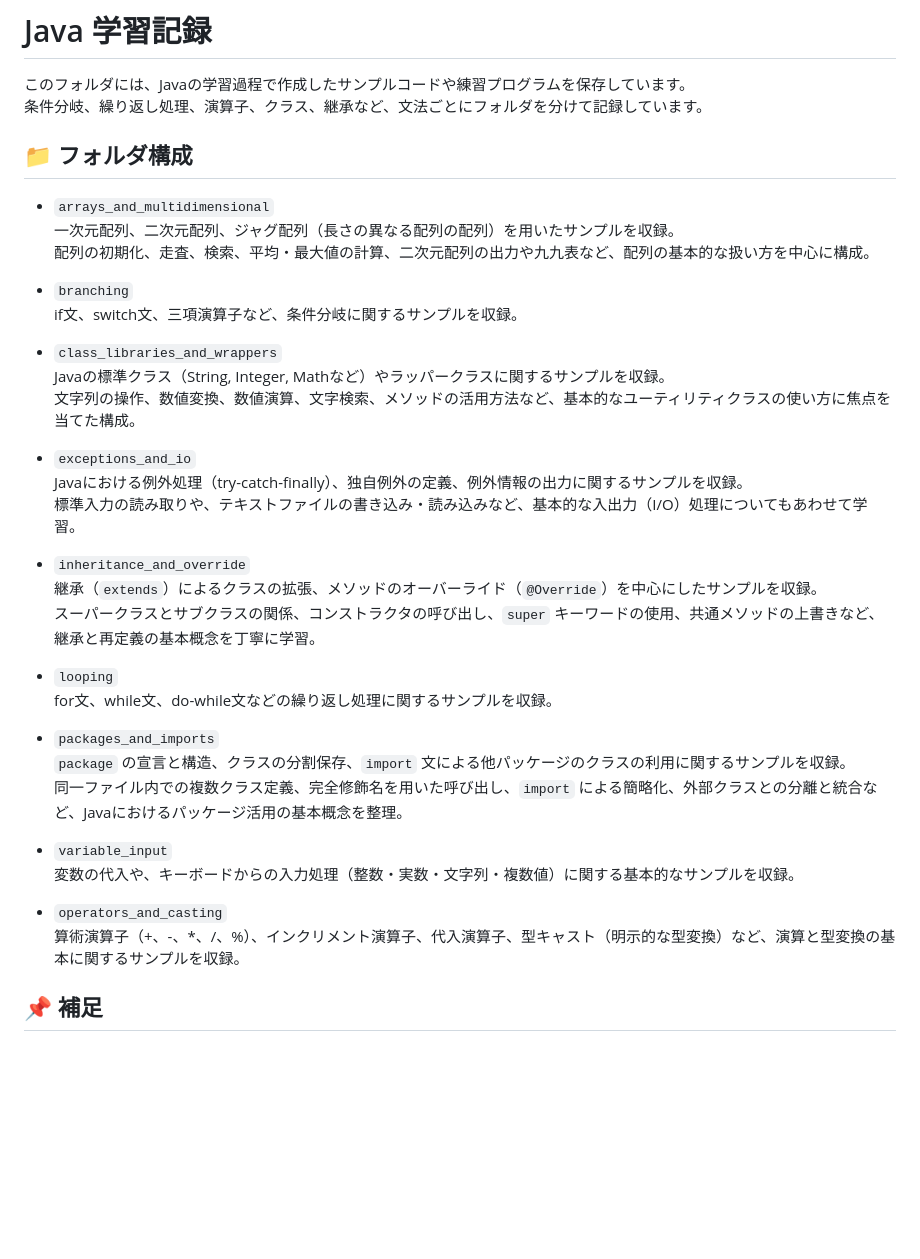
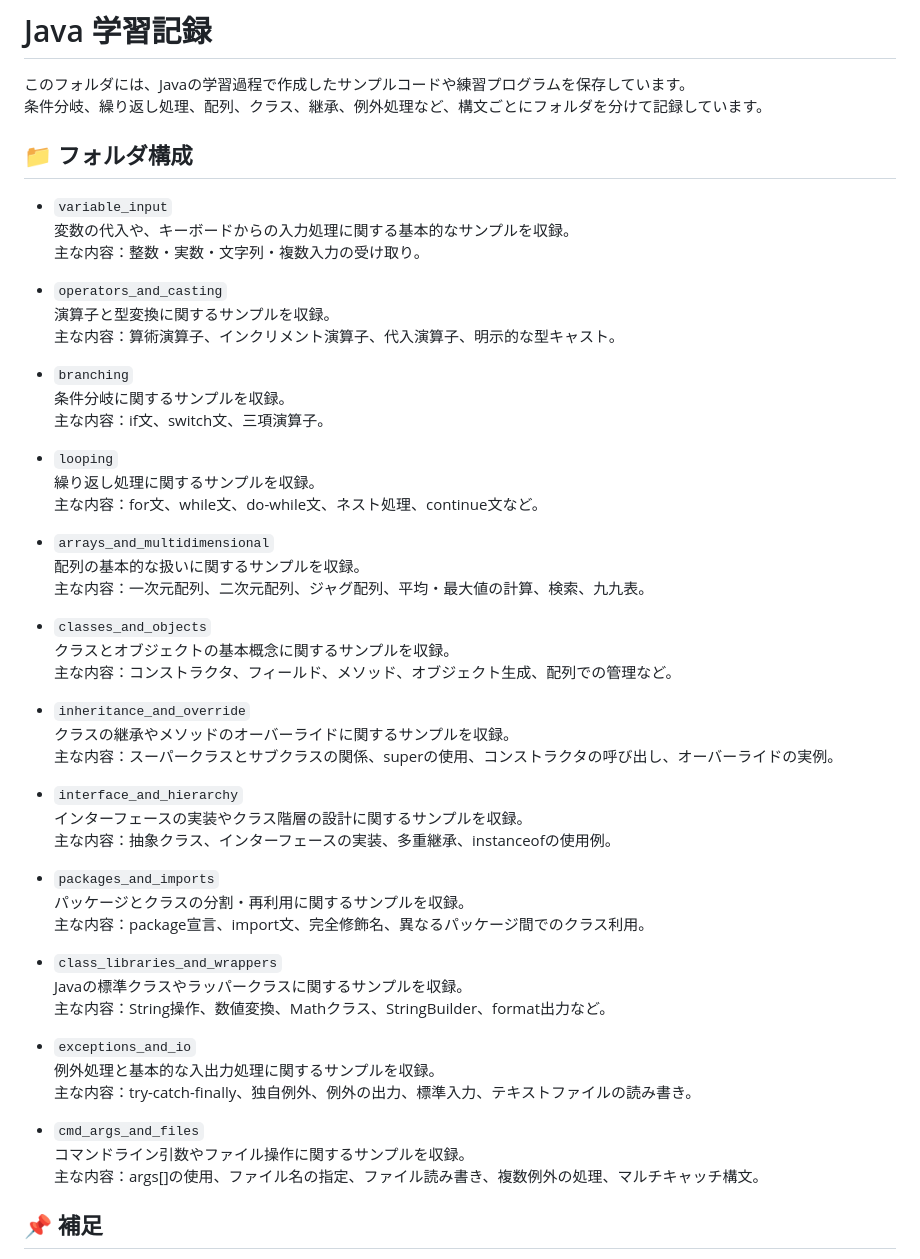
Before and after one commit to Yoshi-ystk/training-records-2025, a Markdown page: java_learn/README.md, the part around the change. Rendered like a GitHub page; blank space fills up the shorter version.

Commit message:
Uodate: READMEの内容を修正

```diff
--- a/java_learn/README.md
+++ b/java_learn/README.md
@@ -1,41 +1,57 @@
 # Java 学習記録
 
 このフォルダには、Javaの学習過程で作成したサンプルコードや練習プログラムを保存しています。
-条件分岐、繰り返し処理、演算子、クラス、継承など、文法ごとにフォルダを分けて記録しています。
+条件分岐、繰り返し処理、配列、クラス、継承、例外処理など、構文ごとにフォルダを分けて記録しています。
 
 ## 📁 フォルダ構成
 
-- `arrays_and_multidimensional`
-  一次元配列、二次元配列、ジャグ配列（長さの異なる配列の配列）を用いたサンプルを収録。
-  配列の初期化、走査、検索、平均・最大値の計算、二次元配列の出力や九九表など、配列の基本的な扱い方を中心に構成。
+- `variable_input`
+  変数の代入や、キーボードからの入力処理に関する基本的なサンプルを収録。
+  主な内容：整数・実数・文字列・複数入力の受け取り。
+
+- `operators_and_casting`
+  演算子と型変換に関するサンプルを収録。
+  主な内容：算術演算子、インクリメント演算子、代入演算子、明示的な型キャスト。
 
 - `branching`
-  if文、switch文、三項演算子など、条件分岐に関するサンプルを収録。
+  条件分岐に関するサンプルを収録。
+  主な内容：if文、switch文、三項演算子。
+
+- `looping`
+  繰り返し処理に関するサンプルを収録。
+  主な内容：for文、while文、do-while文、ネスト処理、continue文など。
+
+- `arrays_and_multidimensional`
+  配列の基本的な扱いに関するサンプルを収録。
+  主な内容：一次元配列、二次元配列、ジャグ配列、平均・最大値の計算、検索、九九表。
+
+- `classes_and_objects`
+  クラスとオブジェクトの基本概念に関するサンプルを収録。
+  主な内容：コンストラクタ、フィールド、メソッド、オブジェクト生成、配列での管理など。
+
+- `inheritance_and_override`
+  クラスの継承やメソッドのオーバーライドに関するサンプルを収録。
+  主な内容：スーパークラスとサブクラスの関係、superの使用、コンストラクタの呼び出し、オーバーライドの実例。
+
+- `interface_and_hierarchy`
+  インターフェースの実装やクラス階層の設計に関するサンプルを収録。
+  主な内容：抽象クラス、インターフェースの実装、多重継承、instanceofの使用例。
+
+- `packages_and_imports`
+  パッケージとクラスの分割・再利用に関するサンプルを収録。
+  主な内容：package宣言、import文、完全修飾名、異なるパッケージ間でのクラス利用。
 
 - `class_libraries_and_wrappers`
-  Javaの標準クラス（String, Integer, Mathなど）やラッパークラスに関するサンプルを収録。
-  文字列の操作、数値変換、数値演算、文字検索、メソッドの活用方法など、基本的なユーティリティクラスの使い方に焦点を当てた構成。
+  Javaの標準クラスやラッパークラスに関するサンプルを収録。
+  主な内容：String操作、数値変換、Mathクラス、StringBuilder、format出力など。
 
 - `exceptions_and_io`
-  Javaにおける例外処理（try-catch-finally）、独自例外の定義、例外情報の出力に関するサンプルを収録。
-  標準入力の読み取りや、テキストファイルの書き込み・読み込みなど、基本的な入出力（I/O）処理についてもあわせて学習。
+  例外処理と基本的な入出力処理に関するサンプルを収録。
+  主な内容：try-catch-finally、独自例外、例外の出力、標準入力、テキストファイルの読み書き。
 
-- `inheritance_and_override`
-  継承（`extends`）によるクラスの拡張、メソッドのオーバーライド（`@Override`）を中心にしたサンプルを収録。
-  スーパークラスとサブクラスの関係、コンストラクタの呼び出し、`super` キーワードの使用、共通メソッドの上書きなど、継承と再定義の基本概念を丁寧に学習。
-
-- `looping`
-  for文、while文、do-while文などの繰り返し処理に関するサンプルを収録。
-
-- `packages_and_imports`
-  `package` の宣言と構造、クラスの分割保存、`import` 文による他パッケージのクラスの利用に関するサンプルを収録。
-  同一ファイル内での複数クラス定義、完全修飾名を用いた呼び出し、`import` による簡略化、外部クラスとの分離と統合など、Javaにおけるパッケージ活用の基本概念を整理。
-
-- `variable_input`
-  変数の代入や、キーボードからの入力処理（整数・実数・文字列・複数値）に関する基本的なサンプルを収録。
-
-- `operators_and_casting`
-  算術演算子（+、-、*、/、%）、インクリメント演算子、代入演算子、型キャスト（明示的な型変換）など、演算と型変換の基本に関するサンプルを収録。
+- `cmd_args_and_files`
+  コマンドライン引数やファイル操作に関するサンプルを収録。
+  主な内容：args[]の使用、ファイル名の指定、ファイル読み書き、複数例外の処理、マルチキャッチ構文。
 
 ## 📌 補足
 
```
